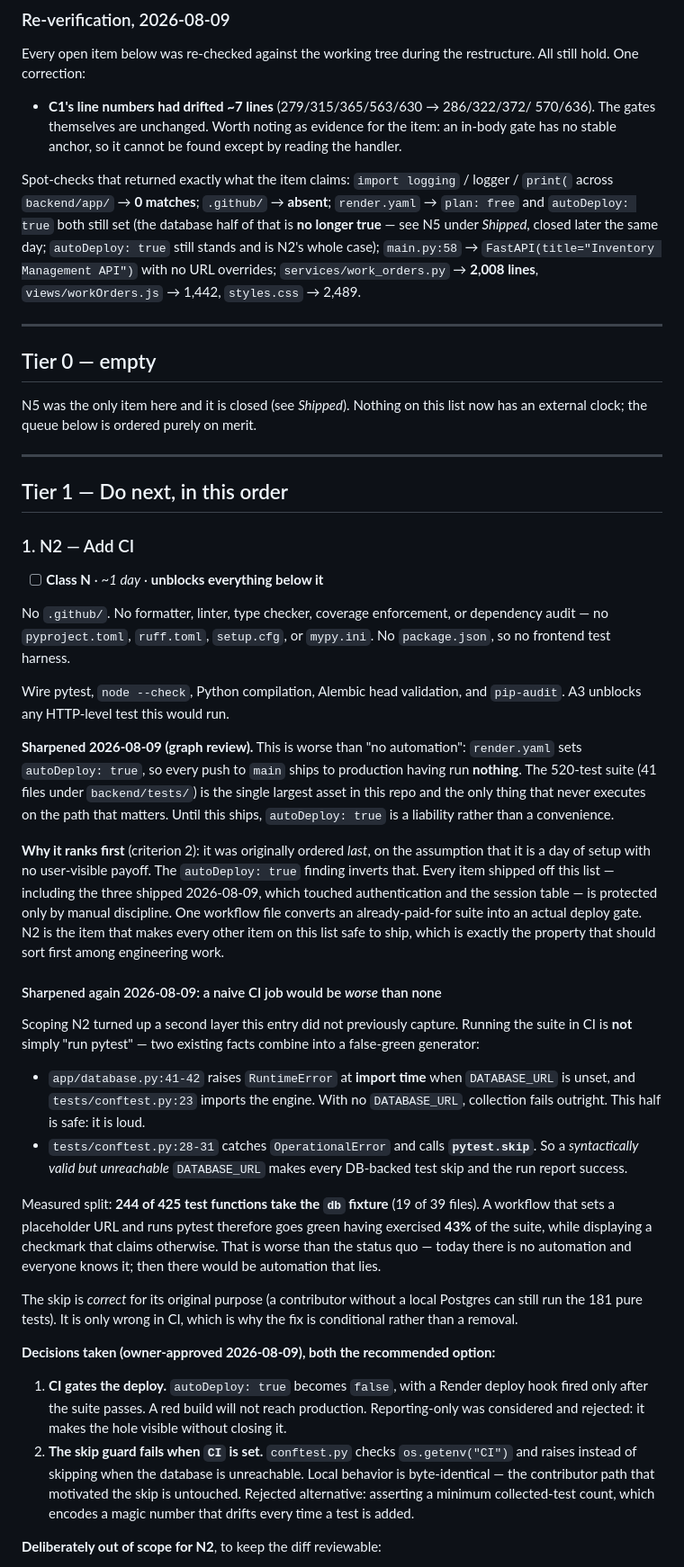
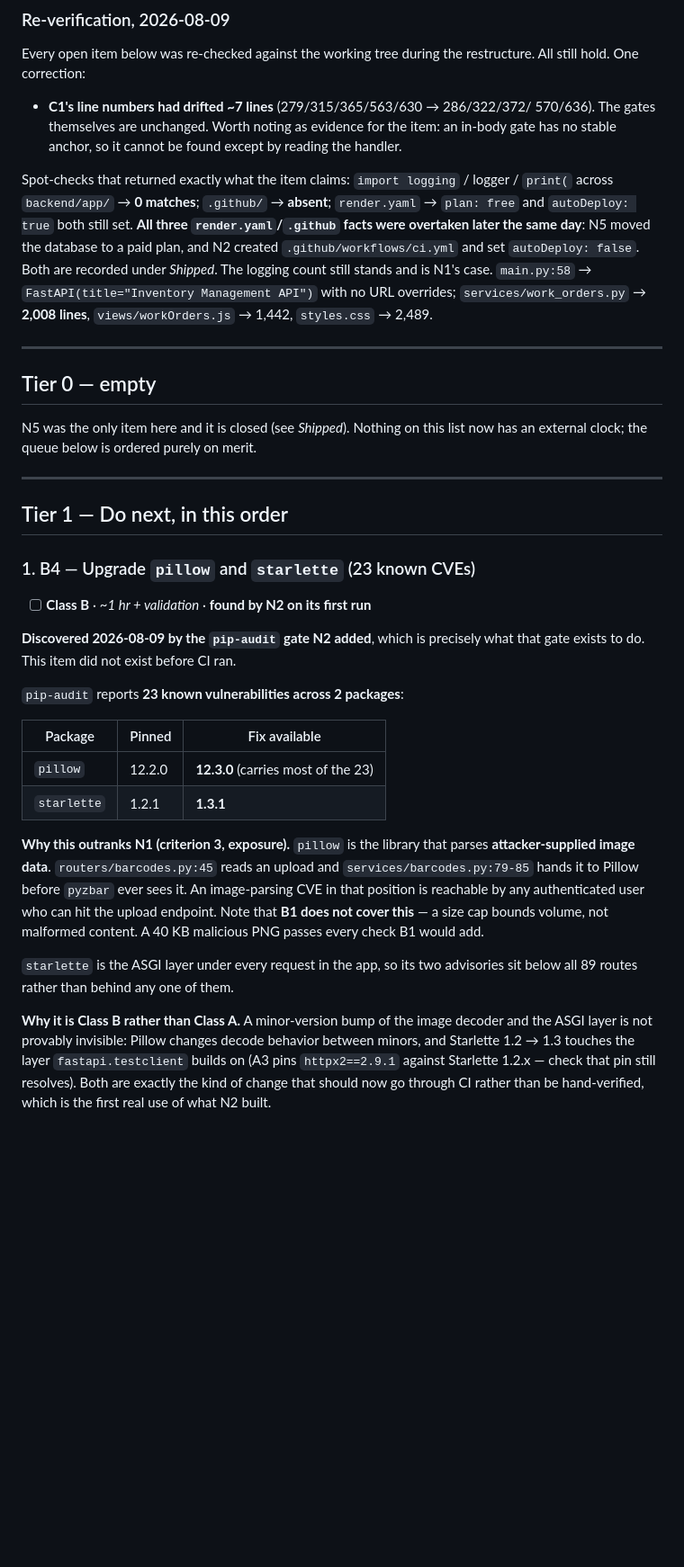
Before and after one commit to Avidiyah/inventory_app_git, a Markdown page: docs/api-hardening-checklist.md, the part around one of its changes. Shown at 90% size. Drawn GitHub-style; blank space fills up the shorter version.

```diff
--- a/docs/api-hardening-checklist.md
+++ b/docs/api-hardening-checklist.md
@@ -84,9 +86,11 @@ restructure. All still hold. One correction:
 
 Spot-checks that returned exactly what the item claims: `import logging` /
 logger / `print(` across `backend/app/` → **0 matches**; `.github/` → **absent**;
-`render.yaml` → `plan: free` and `autoDeploy: true` both still set (the
-database half of that is **no longer true** — see N5 under *Shipped*, closed
-later the same day; `autoDeploy: true` still stands and is N2's whole case);
+`render.yaml` → `plan: free` and `autoDeploy: true` both still set. **All three
+`render.yaml`/`.github` facts were overtaken later the same day**: N5 moved the
+database to a paid plan, and N2 created `.github/workflows/ci.yml` and set
+`autoDeploy: false`. Both are recorded under *Shipped*. The logging count still
+stands and is N1's case.
 `main.py:58` → `FastAPI(title="Inventory Management API")` with no URL overrides;
 `services/work_orders.py` → **2,008 lines**, `views/workOrders.js` → 1,442,
 `styles.css` → 2,489.
@@ -102,68 +106,36 @@ now has an external clock; the queue below is ordered purely on merit.
 
 ## Tier 1 — Do next, in this order
 
-### 1. N2 — Add CI
+### 1. B4 — Upgrade `pillow` and `starlette` (23 known CVEs)
 
-- [ ] **Class N** · *~1 day* · **unblocks everything below it**
+- [ ] **Class B** · *~1 hr + validation* · **found by N2 on its first run**
 
-No `.github/`. No formatter, linter, type checker, coverage enforcement, or
-dependency audit — no `pyproject.toml`, `ruff.toml`, `setup.cfg`, or
-`mypy.ini`. No `package.json`, so no frontend test harness.
+**Discovered 2026-08-09 by the `pip-audit` gate N2 added**, which is precisely
+what that gate exists to do. This item did not exist before CI ran.
 
-Wire pytest, `node --check`, Python compilation, Alembic head validation, and
-`pip-audit`. A3 unblocks any HTTP-level test this would run.
+`pip-audit` reports **23 known vulnerabilities across 2 packages**:
 
-**Sharpened 2026-08-09 (graph review).** This is worse than "no automation":
-`render.yaml` sets `autoDeploy: true`, so every push to `main` ships to
-production having run **nothing**. The 520-test suite (41 files under
-`backend/tests/`) is the single largest asset in this repo and the only thing
-that never executes on the path that matters. Until this ships,
-`autoDeploy: true` is a liability rather than a convenience.
+| Package | Pinned | Fix available |
+|---|---|---|
+| `pillow` | 12.2.0 | **12.3.0** (carries most of the 23) |
+| `starlette` | 1.2.1 | **1.3.1** |
 
-**Why it ranks first** (criterion 2): it was originally ordered *last*, on the
-assumption that it is a day of setup with no user-visible payoff. The
-`autoDeploy: true` finding inverts that. Every item shipped off this list —
-including the three shipped 2026-08-09, which touched authentication and the
-session table — is protected only by manual discipline. One workflow file
-converts an already-paid-for suite into an actual deploy gate. N2 is the item
-that makes every other item on this list safe to ship, which is exactly the
-property that should sort first among engineering work.
+**Why this outranks N1 (criterion 3, exposure).** `pillow` is the library that
+parses **attacker-supplied image data**. `routers/barcodes.py:45` reads an
+upload and `services/barcodes.py:79-85` hands it to Pillow before `pyzbar` ever
+sees it. An image-parsing CVE in that position is reachable by any
+authenticated user who can hit the upload endpoint. Note that **B1 does not
+cover this** — a size cap bounds volume, not malformed content. A 40 KB
+malicious PNG passes every check B1 would add.
 
-#### Sharpened again 2026-08-09: a naive CI job would be *worse* than none
+`starlette` is the ASGI layer under every request in the app, so its two
+advisories sit below all 89 routes rather than behind any one of them.
 
-Scoping N2 turned up a second layer this entry did not previously capture.
-Running the suite in CI is **not** simply "run pytest" — two existing facts
-combine into a false-green generator:
+**Why it is Class B rather than Class A.** A minor-version bump of the image
+decoder and the ASGI layer is not provably invisible: Pillow changes decode
+behavior between minors, and Starlette 1.2 → 1.3 touches the layer
+`fastapi.testclient` builds on (A3 pins `httpx2==2.9.1` against Starlette
+1.2.x — check that pin still resolves). Both are exactly the kind of change
+that should now go through CI rather than be hand-verified, which is the first
+real use of what N2 built.
 
-- `app/database.py:41-42` raises `RuntimeError` at **import time** when
-  `DATABASE_URL` is unset, and `tests/conftest.py:23` imports the engine. With
-  no `DATABASE_URL`, collection fails outright. This half is safe: it is loud.
-- `tests/conftest.py:28-31` catches `OperationalError` and calls
-  **`pytest.skip`**. So a *syntactically valid but unreachable* `DATABASE_URL`
-  makes every DB-backed test skip and the run report success.
-
-Measured split: **244 of 425 test functions take the `db` fixture** (19 of 39
-files). A workflow that sets a placeholder URL and runs pytest therefore goes
-green having exercised **43%** of the suite, while displaying a checkmark that
-claims otherwise. That is worse than the status quo — today there is no
-automation and everyone knows it; then there would be automation that lies.
-
-The skip is *correct* for its original purpose (a contributor without a local
-Postgres can still run the 181 pure tests). It is only wrong in CI, which is why
-the fix is conditional rather than a removal.
-
-**Decisions taken (owner-approved 2026-08-09), both the recommended option:**
-
-1. **CI gates the deploy.** `autoDeploy: true` becomes `false`, with a Render
-   deploy hook fired only after the suite passes. A red build will not reach
-   production. Reporting-only was considered and rejected: it makes the hole
-   visible without closing it.
-2. **The skip guard fails when `CI` is set.** `conftest.py` checks
-   `os.getenv("CI")` and raises instead of skipping when the database is
-   unreachable. Local behavior is byte-identical — the contributor path that
-   motivated the skip is untouched. Rejected alternative: asserting a minimum
-   collected-test count, which encodes a magic number that drifts every time a
-   test is added.
-
-**Deliberately out of scope for N2**, to keep the diff reviewable:
-
```
Also changed, not shown: other parts of docs/api-hardening-checklist.md (+99 -23 lines), docs/handoff.md (+36 -16 lines).
